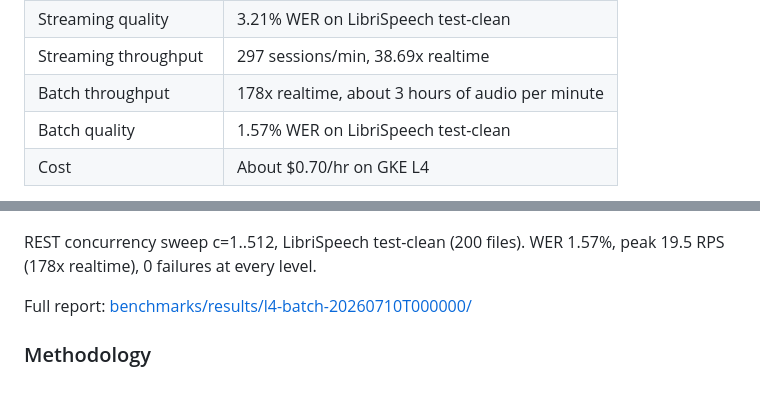
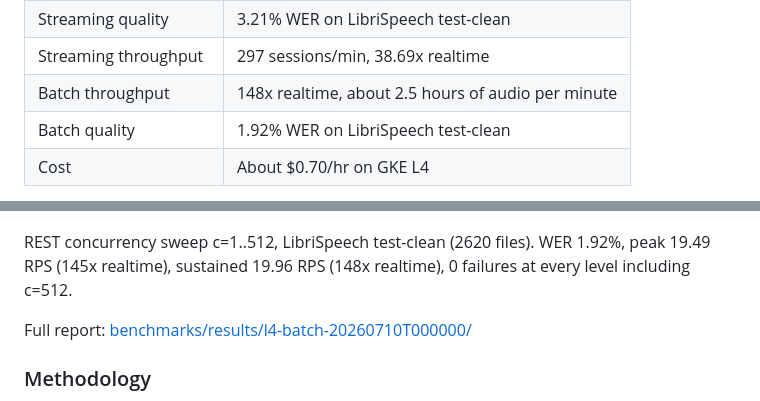
Before and after one commit to beastoin/highperfasr, a Markdown page: README.md, 2 parts joined by grey strips. GitHub-like rendering.

```diff
--- a/README.md
+++ b/README.md
@@ -19,8 +19,8 @@ Measured on one GKE L4 GPU with model quality preserved:
 | Streaming concurrency | 512 WebSocket streams, 0 failures |
 | Streaming quality | 3.21% WER on LibriSpeech test-clean |
 | Streaming throughput | 297 sessions/min, 38.69x realtime |
-| Batch throughput | 178x realtime, about 3 hours of audio per minute |
-| Batch quality | 1.57% WER on LibriSpeech test-clean |
+| Batch throughput | 148x realtime, about 2.5 hours of audio per minute |
+| Batch quality | 1.92% WER on LibriSpeech test-clean |
 | Cost | About $0.70/hr on GKE L4 |
 
 > "We use the highperfasr recipe for the Omi batch sync engine. It helped reduce cost from $7,830 to $614 — 12.7x savings — and there is still a lot of headroom in that $614 L4 GPU."
@@ -90,8 +90,8 @@ Full report: [benchmarks/results/l4-stream-20260705T000000/](benchmarks/results/
 
 ![Batch Cost Efficiency](benchmarks/results/l4-batch-20260710T000000/cost-efficiency.png)
 
-REST concurrency sweep c=1..512, LibriSpeech test-clean (200 files).
-WER 1.57%, peak 19.5 RPS (178x realtime), 0 failures at every level.
+REST concurrency sweep c=1..512, LibriSpeech test-clean (2620 files).
+WER 1.92%, peak 19.49 RPS (145x realtime), sustained 19.96 RPS (148x realtime), 0 failures at every level including c=512.
 
 Full report: [benchmarks/results/l4-batch-20260710T000000/](benchmarks/results/l4-batch-20260710T000000/)
 
```
Also changed, not shown: AGENTS.md (+16 -7 lines).
